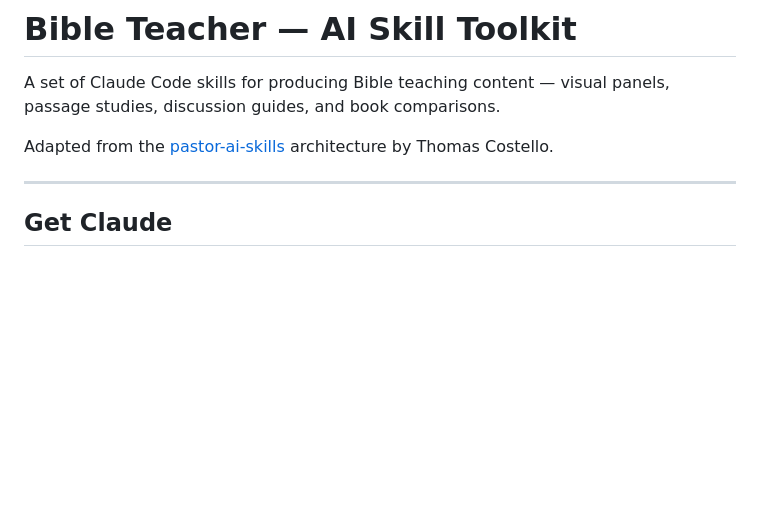
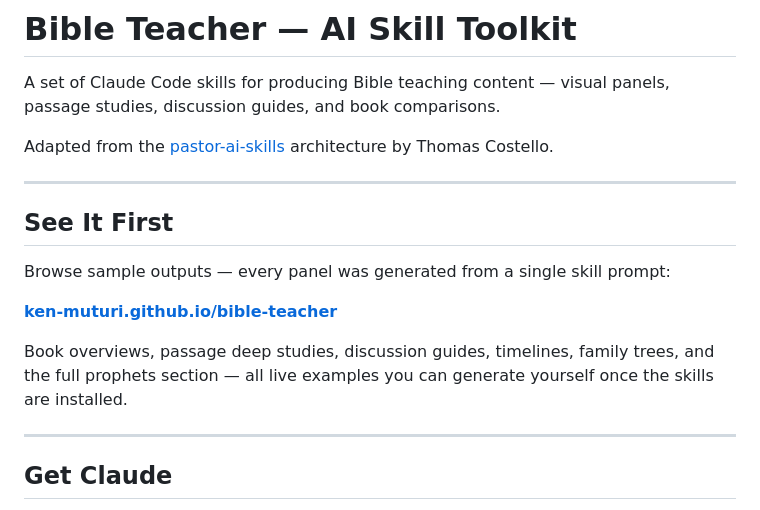
Before and after one commit to ken-muturi/bible-teacher, a Markdown page: README.md, the part around the change. Rendered like a GitHub page; blank space fills up the shorter version.

Commit message:
Add GitHub Pages link to README before install steps
"See It First" section links to the live examples page so visitors
can browse generated outputs before deciding to install the toolkit.

Co-Authored-By: Claude Sonnet 4.6 <noreply@anthropic.com>

```diff
--- a/README.md
+++ b/README.md
@@ -3,6 +3,16 @@
 A set of Claude Code skills for producing Bible teaching content — visual panels, passage studies, discussion guides, and book comparisons.
 
 Adapted from the [pastor-ai-skills](https://github.com/tkcostello/pastor-ai-skills/) architecture by Thomas Costello.
+
+---
+
+## See It First
+
+Browse sample outputs — every panel was generated from a single skill prompt:
+
+**[ken-muturi.github.io/bible-teacher](https://ken-muturi.github.io/bible-teacher/)**
+
+Book overviews, passage deep studies, discussion guides, timelines, family trees, and the full prophets section — all live examples you can generate yourself once the skills are installed.
 
 ---
 
```
